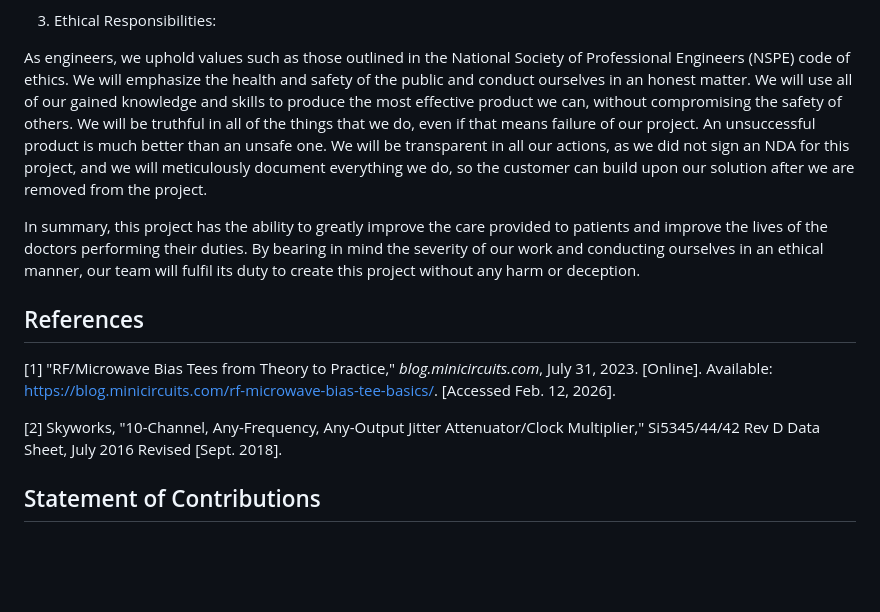
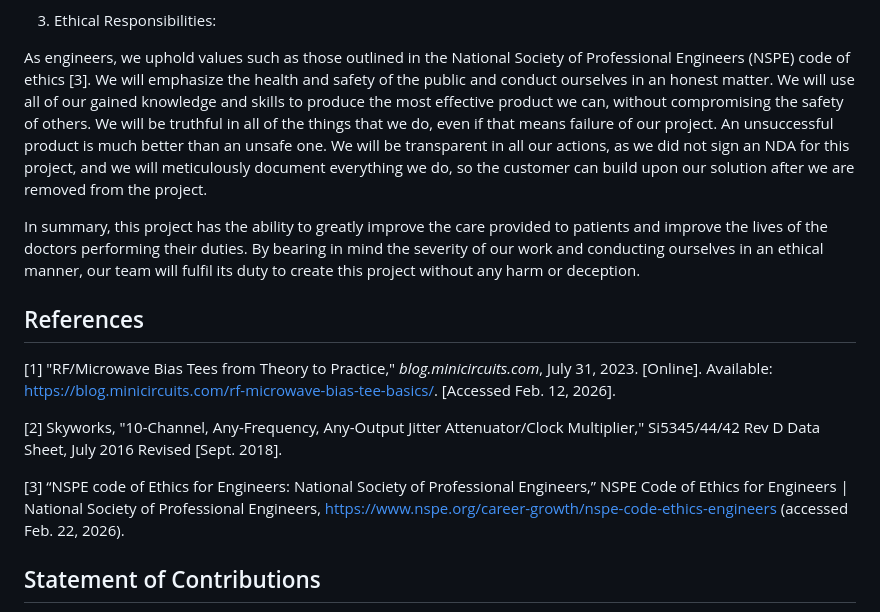
Before and after one commit to TnTech-ECE/S26_Team3_Siemens-Combined-Power-Signal, a Markdown page: Reports/Project_Proposal.md, the part around the change. Rendered like a GitHub page; blank space fills up the shorter version.

Commit message:
Added NSPE Citation
Added a citation for the NSPE Code of Ethics

```diff
--- a/Reports/Project_Proposal.md
+++ b/Reports/Project_Proposal.md
@@ -218,7 +218,7 @@ Per Siemens, this project will not need to follow any specific codes or regulati
 
 3. Ethical Responsibilities:
 
-As engineers, we uphold values such as those outlined in the National Society of Professional Engineers (NSPE) code of ethics. We will emphasize the health and safety of the public and conduct ourselves in an honest matter. We will use all of our gained knowledge and skills to produce the most effective product we can, without compromising the safety of others. We will be truthful in all of the things that we do, even if that means failure of our project. An unsuccessful product is much better than an unsafe one. We will be transparent in all our actions, as we did not sign an NDA for this project, and we will meticulously document everything we do, so the customer can build upon our solution after we are removed from the project.
+As engineers, we uphold values such as those outlined in the National Society of Professional Engineers (NSPE) code of ethics [3]. We will emphasize the health and safety of the public and conduct ourselves in an honest matter. We will use all of our gained knowledge and skills to produce the most effective product we can, without compromising the safety of others. We will be truthful in all of the things that we do, even if that means failure of our project. An unsuccessful product is much better than an unsafe one. We will be transparent in all our actions, as we did not sign an NDA for this project, and we will meticulously document everything we do, so the customer can build upon our solution after we are removed from the project.
 
 In summary, this project has the ability to greatly improve the care provided to patients and improve the lives of the doctors performing their duties. By bearing in mind the severity of our work and conducting ourselves in an ethical manner, our team will fulfil its duty to create this project without any harm or deception.
 
@@ -228,6 +228,8 @@ In summary, this project has the ability to greatly improve the care provided to
 
 [2] Skyworks, "10-Channel, Any-Frequency, Any-Output Jitter Attenuator/Clock Multiplier," Si5345/44/42 Rev D Data Sheet, July 2016 Revised [Sept. 2018].
 
+[3] “NSPE code of Ethics for Engineers: National Society of Professional Engineers,” NSPE Code of Ethics for Engineers | National Society of Professional Engineers, https://www.nspe.org/career-growth/nspe-code-ethics-engineers (accessed Feb. 22, 2026).
+
 
 ## Statement of Contributions
 
```
